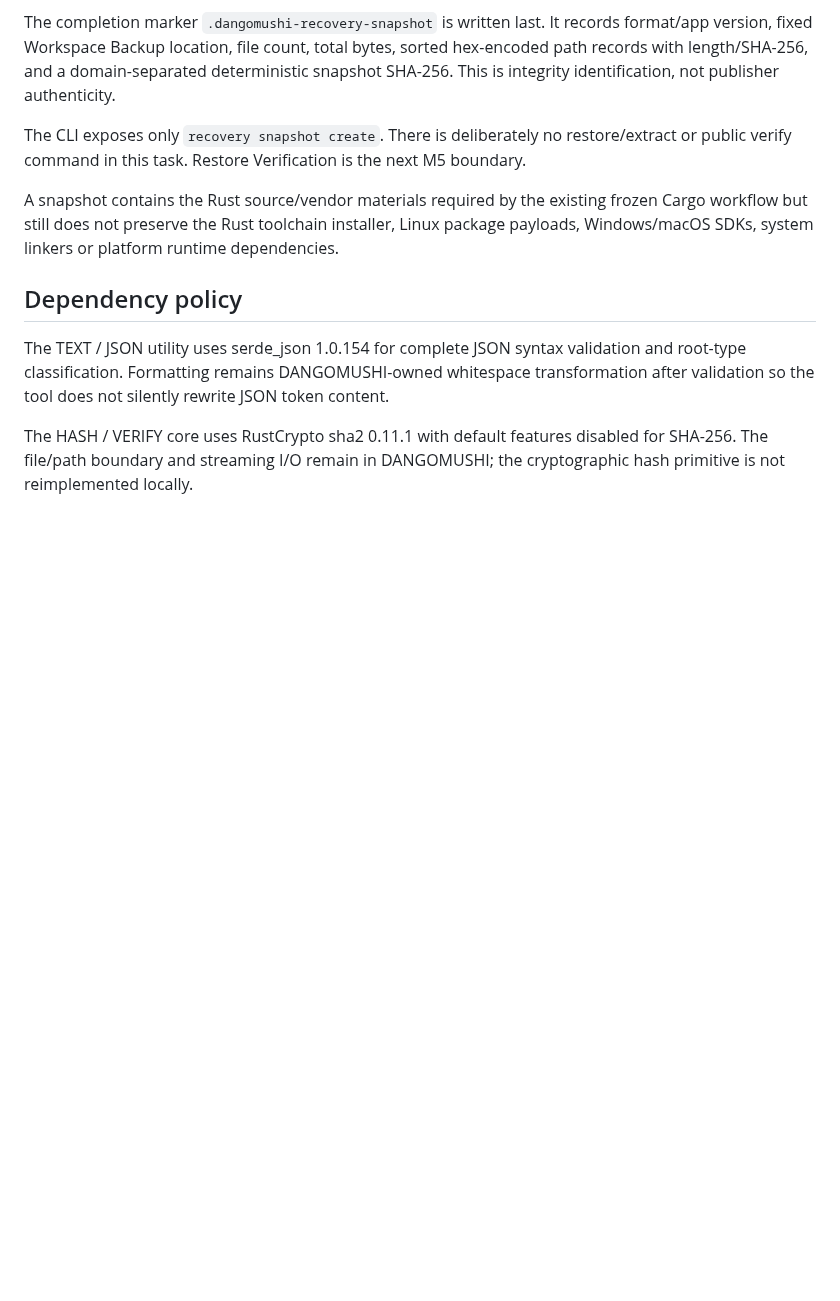
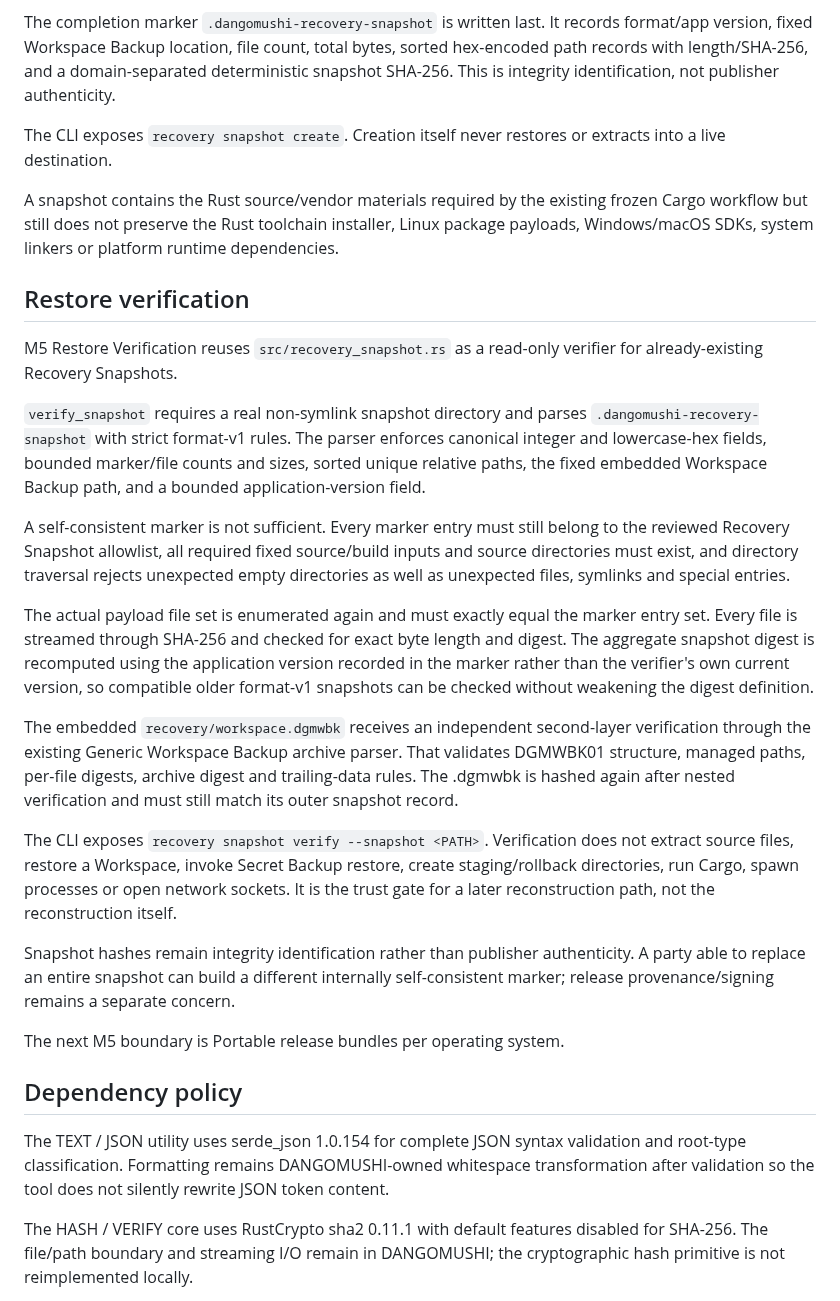
Before and after one commit to E20C1/dangomushi-usb, a Markdown page: docs/ARCHITECTURE.md, the part around the change. Rendered like a GitHub page; blank space fills up the shorter version.

Commit message:
docs: add restore verification architecture

```diff
--- a/docs/ARCHITECTURE.md
+++ b/docs/ARCHITECTURE.md
@@ -570,9 +570,27 @@ Files are streamed through 64 KiB buffers. Source length/modification metadata i
 
 The completion marker `.dangomushi-recovery-snapshot` is written last. It records format/app version, fixed Workspace Backup location, file count, total bytes, sorted hex-encoded path records with length/SHA-256, and a domain-separated deterministic snapshot SHA-256. This is integrity identification, not publisher authenticity.
 
-The CLI exposes only `recovery snapshot create`. There is deliberately no restore/extract or public verify command in this task. Restore Verification is the next M5 boundary.
+The CLI exposes `recovery snapshot create`. Creation itself never restores or extracts into a live destination.
 
 A snapshot contains the Rust source/vendor materials required by the existing frozen Cargo workflow but still does not preserve the Rust toolchain installer, Linux package payloads, Windows/macOS SDKs, system linkers or platform runtime dependencies.
+
+## Restore verification
+
+M5 Restore Verification reuses `src/recovery_snapshot.rs` as a read-only verifier for already-existing Recovery Snapshots.
+
+`verify_snapshot` requires a real non-symlink snapshot directory and parses `.dangomushi-recovery-snapshot` with strict format-v1 rules. The parser enforces canonical integer and lowercase-hex fields, bounded marker/file counts and sizes, sorted unique relative paths, the fixed embedded Workspace Backup path, and a bounded application-version field.
+
+A self-consistent marker is not sufficient. Every marker entry must still belong to the reviewed Recovery Snapshot allowlist, all required fixed source/build inputs and source directories must exist, and directory traversal rejects unexpected empty directories as well as unexpected files, symlinks and special entries.
+
+The actual payload file set is enumerated again and must exactly equal the marker entry set. Every file is streamed through SHA-256 and checked for exact byte length and digest. The aggregate snapshot digest is recomputed using the application version recorded in the marker rather than the verifier's own current version, so compatible older format-v1 snapshots can be checked without weakening the digest definition.
+
+The embedded `recovery/workspace.dgmwbk` receives an independent second-layer verification through the existing Generic Workspace Backup archive parser. That validates DGMWBK01 structure, managed paths, per-file digests, archive digest and trailing-data rules. The .dgmwbk is hashed again after nested verification and must still match its outer snapshot record.
+
+The CLI exposes `recovery snapshot verify --snapshot <PATH>`. Verification does not extract source files, restore a Workspace, invoke Secret Backup restore, create staging/rollback directories, run Cargo, spawn processes or open network sockets. It is the trust gate for a later reconstruction path, not the reconstruction itself.
+
+Snapshot hashes remain integrity identification rather than publisher authenticity. A party able to replace an entire snapshot can build a different internally self-consistent marker; release provenance/signing remains a separate concern.
+
+The next M5 boundary is Portable release bundles per operating system.
 
 
 ## Dependency policy
```
